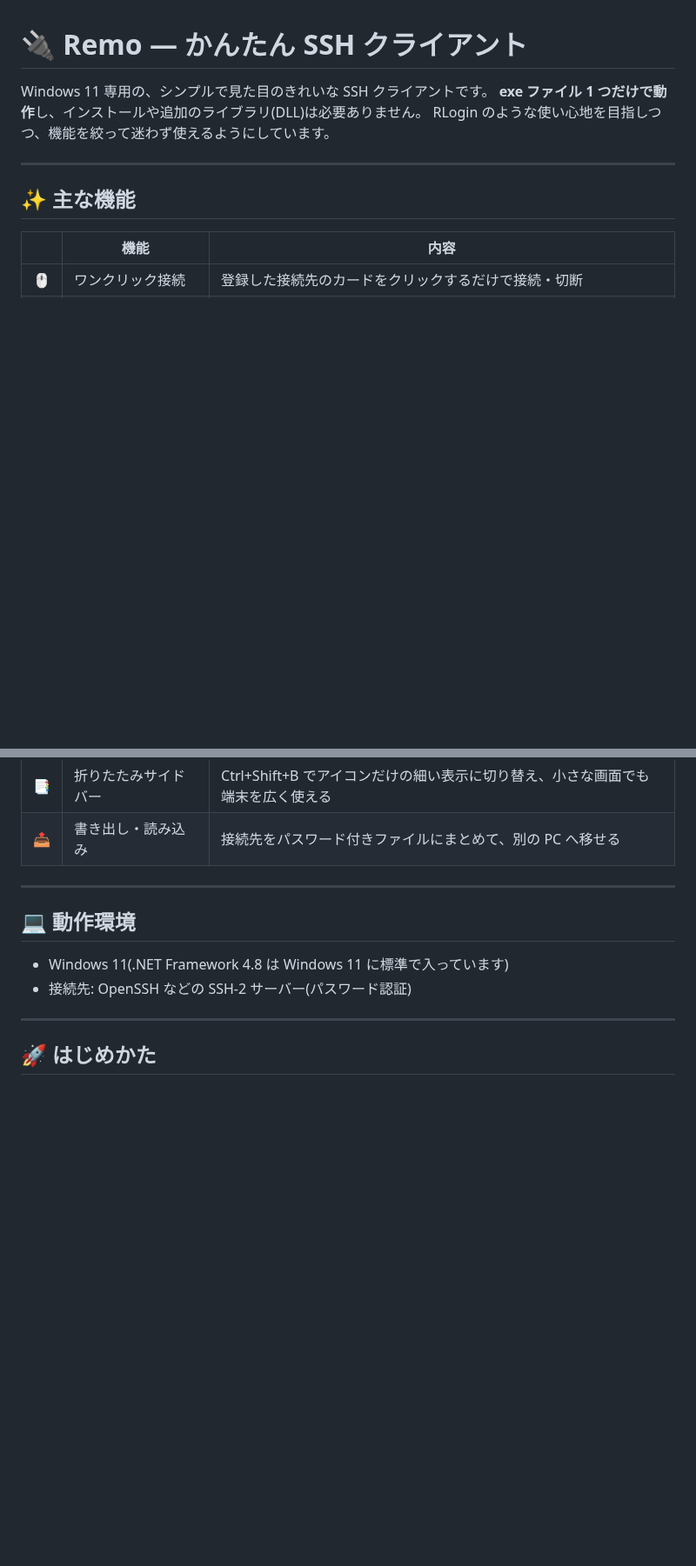
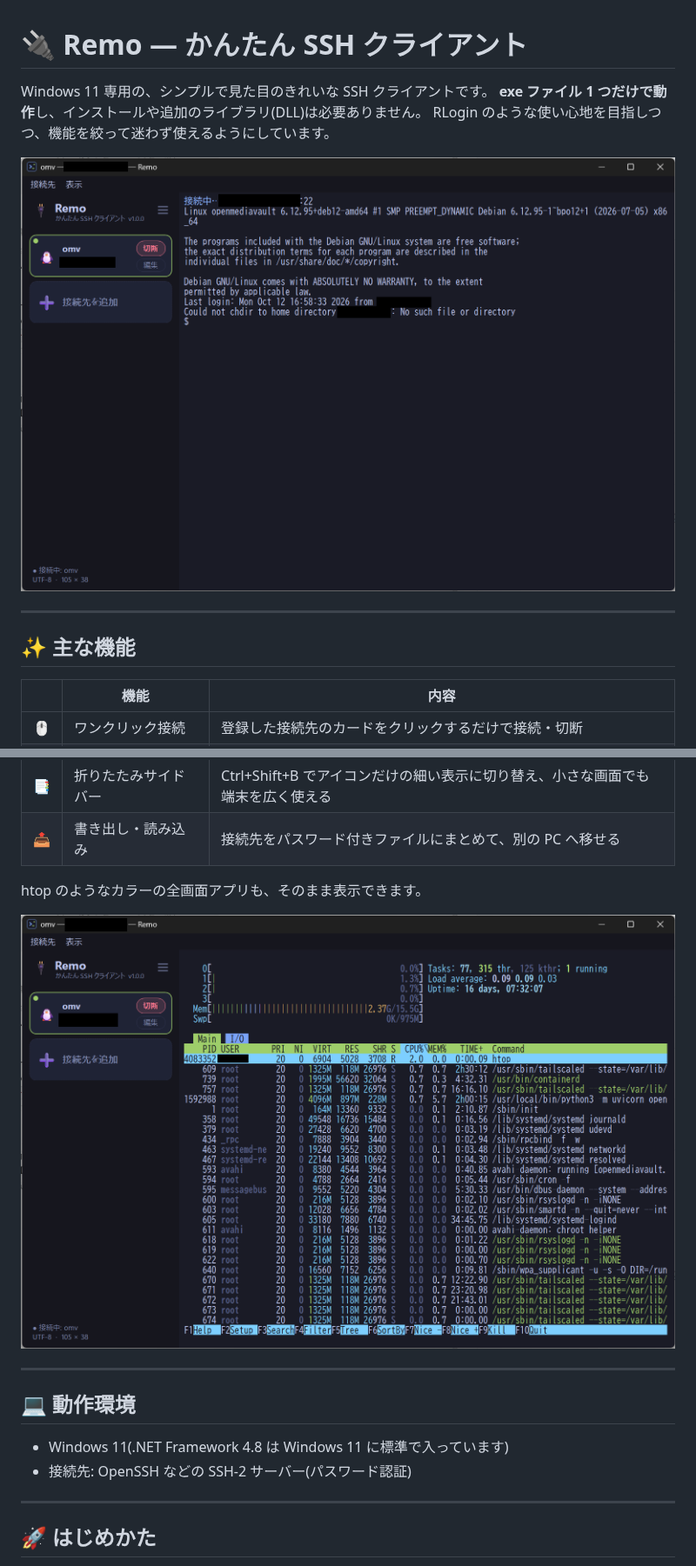
Before and after one commit to onboard-dev/remo, a Markdown page: README.md, 2 parts joined by grey strips. Shown at 87% size. GitHub-like rendering; pictures changed too: docs/remo_screenshot1.png (added), docs/remo_screenshot2.png (added); blank space fills up the shorter version.

```diff
--- a/README.md
+++ b/README.md
@@ -3,6 +3,8 @@
 Windows 11 専用の、シンプルで見た目のきれいな SSH クライアントです。
 **exe ファイル 1 つだけで動作**し、インストールや追加のライブラリ(DLL)は必要ありません。
 RLogin のような使い心地を目指しつつ、機能を絞って迷わず使えるようにしています。
+
+![Remo のメイン画面(接続先カードと端末)](docs/remo_screenshot1.png)
 
 ---
 
@@ -20,6 +22,10 @@ RLogin のような使い心地を目指しつつ、機能を絞って迷わず
 | 🅰️ | フォント設定 | 等幅フォントとサイズを表示メニューから選択(既定 11pt) |
 | 📑 | 折りたたみサイドバー | Ctrl+Shift+B でアイコンだけの細い表示に切り替え、小さな画面でも端末を広く使える |
 | 📤 | 書き出し・読み込み | 接続先をパスワード付きファイルにまとめて、別の PC へ移せる |
+
+htop のようなカラーの全画面アプリも、そのまま表示できます。
+
+![htop を表示しているところ](docs/remo_screenshot2.png)
 
 ---
 
```
Also changed, not shown: 6 other files.
